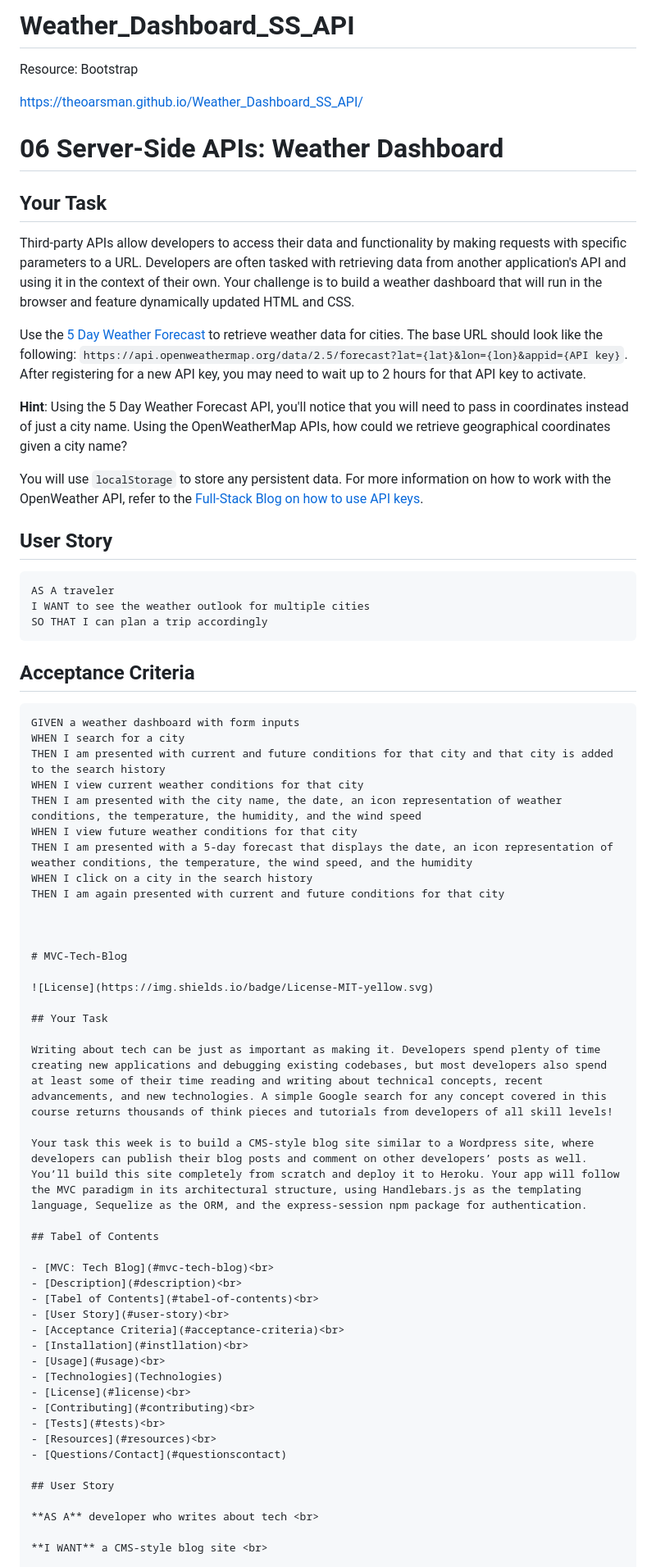
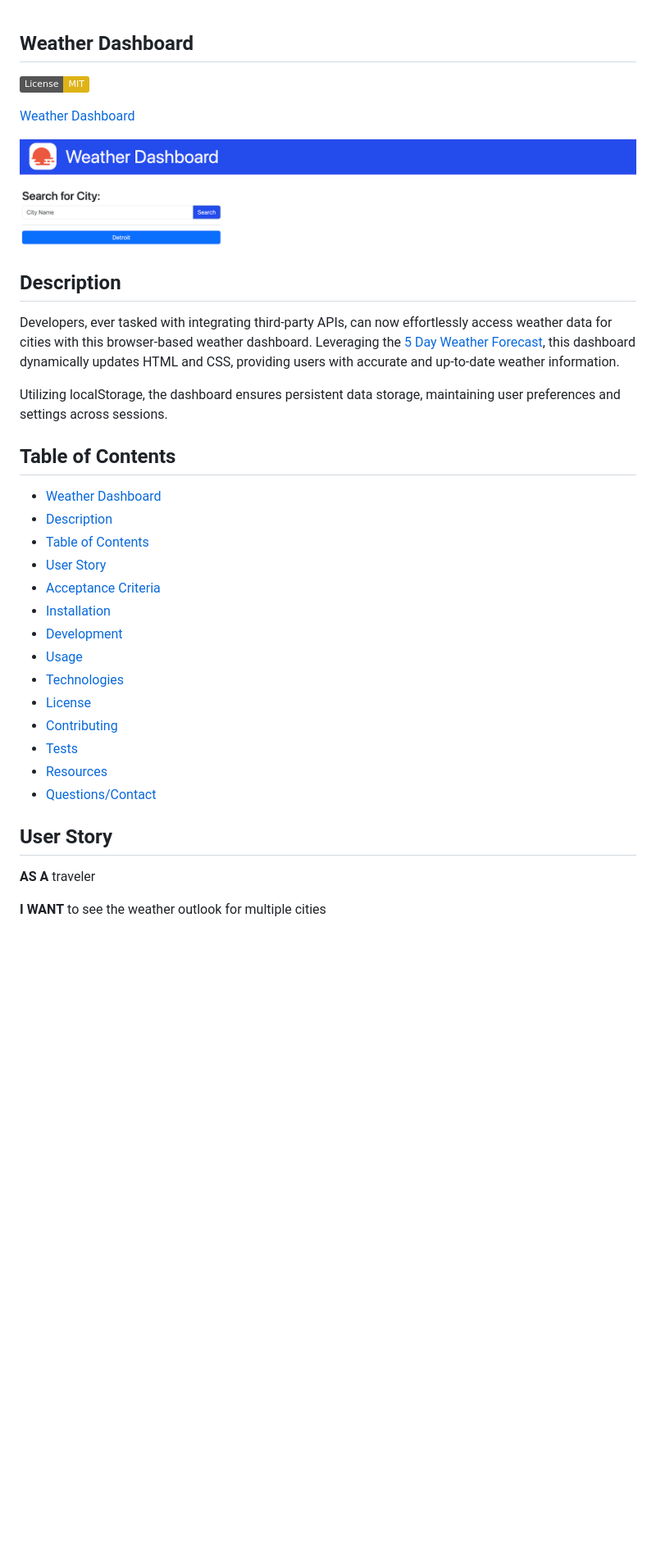
Before and after one commit to TheOarsman/Weather_Dashboard_SS_API, a Markdown page: README.md, the part around the change printed below. Shown: that part at 82% size. Rendered like a GitHub page; pictures changed too: assets/images/WeatherDashboardStart.png (added); badges without logos; blank space fills up the shorter version.

Commit message:
README Just about complete (a few more photos needed)

````diff
--- a/README.md
+++ b/README.md
@@ -1,62 +1,26 @@
-# Weather_Dashboard_SS_API
-
-Resource: Bootstrap
-
-https://theoarsman.github.io/Weather_Dashboard_SS_API/
-
-# 06 Server-Side APIs: Weather Dashboard
-
-## Your Task
-
-Third-party APIs allow developers to access their data and functionality by making requests with specific parameters to a URL. Developers are often tasked with retrieving data from another application's API and using it in the context of their own. Your challenge is to build a weather dashboard that will run in the browser and feature dynamically updated HTML and CSS.
-
-Use the [5 Day Weather Forecast](https://openweathermap.org/forecast5) to retrieve weather data for cities. The base URL should look like the following: `https://api.openweathermap.org/data/2.5/forecast?lat={lat}&lon={lon}&appid={API key}`. After registering for a new API key, you may need to wait up to 2 hours for that API key to activate.
-
-**Hint**: Using the 5 Day Weather Forecast API, you'll notice that you will need to pass in coordinates instead of just a city name. Using the OpenWeatherMap APIs, how could we retrieve geographical coordinates given a city name?
-
-You will use `localStorage` to store any persistent data. For more information on how to work with the OpenWeather API, refer to the [Full-Stack Blog on how to use API keys](https://coding-boot-camp.github.io/full-stack/apis/how-to-use-api-keys).
-
-## User Story
-
-```
-AS A traveler
-I WANT to see the weather outlook for multiple cities
-SO THAT I can plan a trip accordingly
-```
-
-## Acceptance Criteria
-
-```
-GIVEN a weather dashboard with form inputs
-WHEN I search for a city
-THEN I am presented with current and future conditions for that city and that city is added to the search history
-WHEN I view current weather conditions for that city
-THEN I am presented with the city name, the date, an icon representation of weather conditions, the temperature, the humidity, and the wind speed
-WHEN I view future weather conditions for that city
-THEN I am presented with a 5-day forecast that displays the date, an icon representation of weather conditions, the temperature, the wind speed, and the humidity
-WHEN I click on a city in the search history
-THEN I am again presented with current and future conditions for that city
-
-
-
-# MVC-Tech-Blog
+## Weather Dashboard
 
 ![License](https://img.shields.io/badge/License-MIT-yellow.svg)
 
-## Your Task
+[Weather Dashboard](https://theoarsman.github.io/Weather_Dashboard_SS_API/)<br>
 
-Writing about tech can be just as important as making it. Developers spend plenty of time creating new applications and debugging existing codebases, but most developers also spend at least some of their time reading and writing about technical concepts, recent advancements, and new technologies. A simple Google search for any concept covered in this course returns thousands of think pieces and tutorials from developers of all skill levels!
+![Weather Dashboard](assets/images/WeatherDashboardStart.png)
 
-Your task this week is to build a CMS-style blog site similar to a Wordpress site, where developers can publish their blog posts and comment on other developers’ posts as well. You’ll build this site completely from scratch and deploy it to Heroku. Your app will follow the MVC paradigm in its architectural structure, using Handlebars.js as the templating language, Sequelize as the ORM, and the express-session npm package for authentication.
+## Description
 
-## Tabel of Contents
+Developers, ever tasked with integrating third-party APIs, can now effortlessly access weather data for cities with this browser-based weather dashboard. Leveraging the [5 Day Weather Forecast](https://openweathermap.org/forecast5), this dashboard dynamically updates HTML and CSS, providing users with accurate and up-to-date weather information.
 
-- [MVC: Tech Blog](#mvc-tech-blog)<br>
+Utilizing localStorage, the dashboard ensures persistent data storage, maintaining user preferences and settings across sessions.
+
+## Table of Contents
+
+- [Weather Dashboard](#weather-dashboard)<br>
 - [Description](#description)<br>
-- [Tabel of Contents](#tabel-of-contents)<br>
+- [Table of Contents](#tabel-of-contents)<br>
 - [User Story](#user-story)<br>
 - [Acceptance Criteria](#acceptance-criteria)<br>
 - [Installation](#instllation)<br>
+- [Development](#development)<br>
 - [Usage](#usage)<br>
 - [Technologies](Technologies)
 - [License](#license)<br>
@@ -67,7 +31,7 @@ Your task this week is to build a CMS-style blog site similar to a Wordpress sit
 
 ## User Story
 
-**AS A** developer who writes about tech <br>
+**AS A** traveler <br>
 
-**I WANT** a CMS-style blog site <br>
+**I WANT** to see the weather outlook for multiple cities <br>
 
````
Also changed, not shown: other parts of README.md (+25 -72 lines), assets/images/5DayWeather.png (renamed from assets/images/C5F02B2D-1E76-4AD7-A376-75569D65BD94.png), assets/images/OpenWeatherLogo.png (added), image-1.png (added), image-2.png (added), image.png (added), 1 other file.
